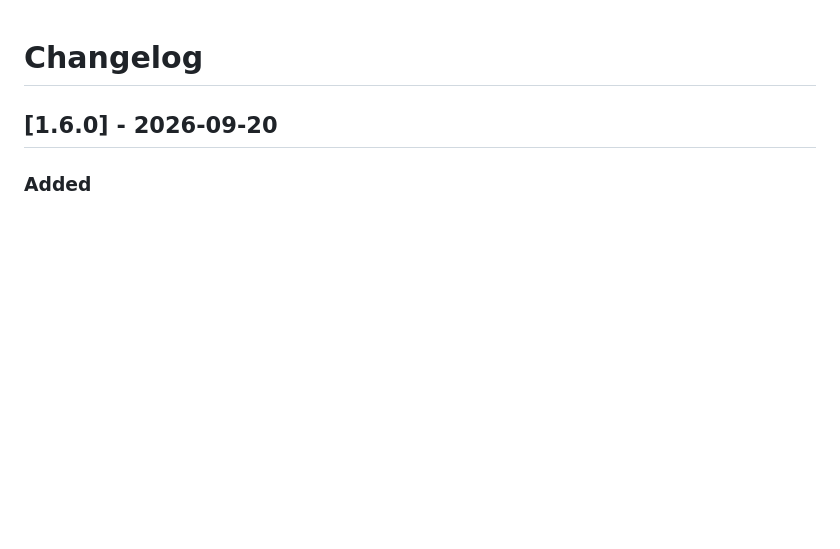
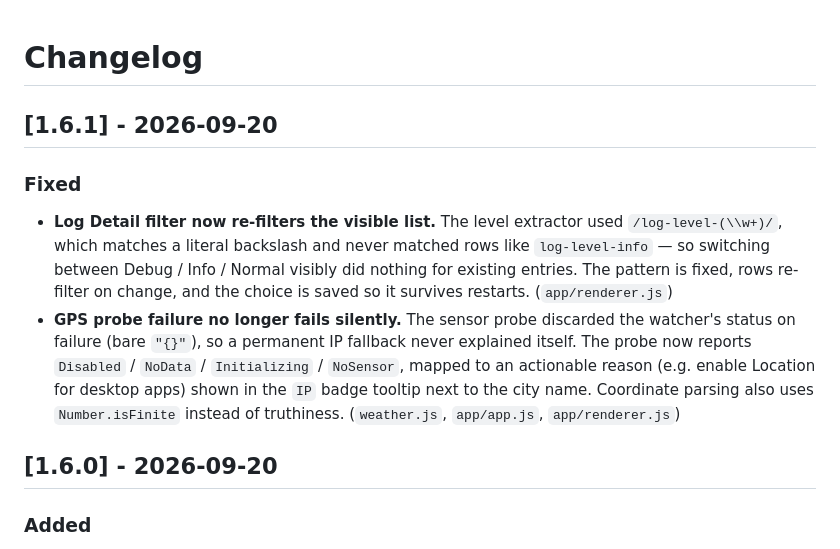
Before and after one commit to shahk70/luxlearn, a Markdown page: CHANGELOG.md, the part around the change. Drawn GitHub-style; blank space fills up the shorter version.

Commit message:
1.6.1 prep: changelog

```diff
--- a/CHANGELOG.md
+++ b/CHANGELOG.md
@@ -1,4 +1,22 @@
 # Changelog
+
+## [1.6.1] - 2026-09-20
+
+### Fixed
+- **Log Detail filter now re-filters the visible list.**
+  The level extractor used `/log-level-(\\w+)/`, which matches a literal
+  backslash and never matched rows like `log-level-info` — so switching
+  between Debug / Info / Normal visibly did nothing for existing entries.
+  The pattern is fixed, rows re-filter on change, and the choice
+  is saved so it survives restarts. (`app/renderer.js`)
+- **GPS probe failure no longer fails silently.**
+  The sensor probe discarded the watcher's status on failure (bare `"{}"`),
+  so a permanent IP fallback never explained itself. The probe now reports
+  `Disabled` / `NoData` / `Initializing` / `NoSensor`, mapped to an
+  actionable reason (e.g. enable Location for desktop apps) shown in the
+  `IP` badge tooltip next to the city name. Coordinate parsing also uses
+  `Number.isFinite` instead of truthiness. (`weather.js`, `app/app.js`,
+  `app/renderer.js`)
 
 ## [1.6.0] - 2026-09-20
 
```
